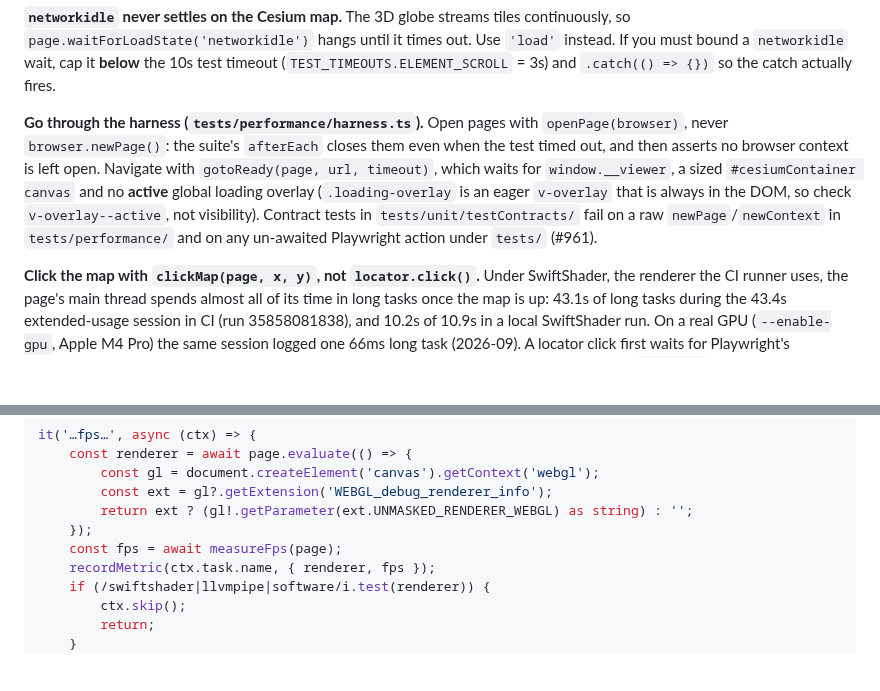
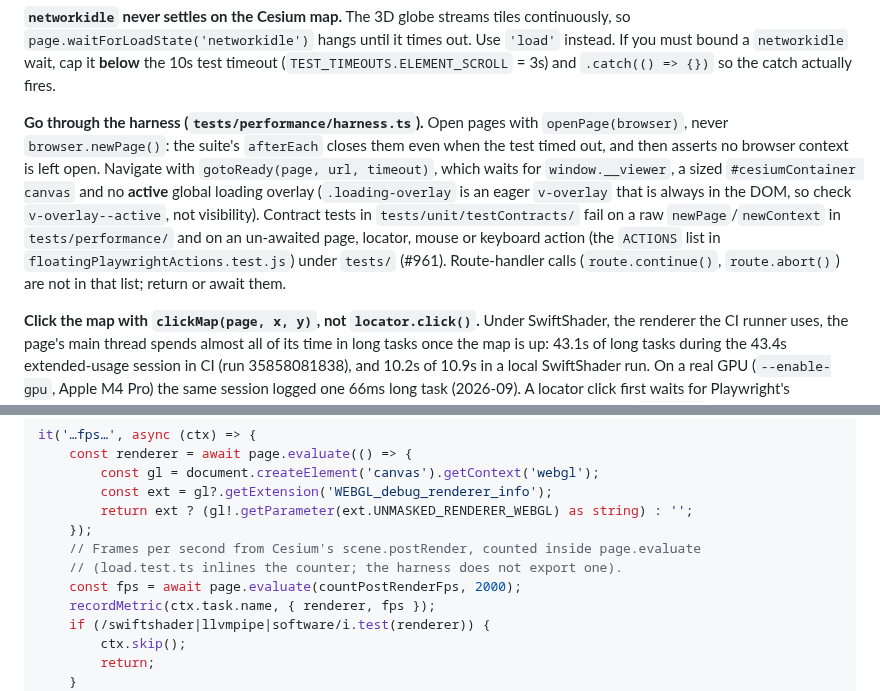
Before and after one commit to ForumViriumHelsinki/R4C-Cesium-Viewer, a Markdown page: .claude/rules/testing.md, 2 parts joined by grey strips. Drawn GitHub-style; blank space fills up the shorter version.

Commit message:
docs(testing): scope the floating-action contract claim and the FPS snippet
The rule said the contract fails on "any un-awaited Playwright action under
tests/". floatingPlaywrightActions.test.js checks a fixed list of page,
locator, mouse and keyboard methods; route-handler calls such as
route.continue() and route.abort() are not in it, and load.test.ts and several
E2E specs still call them without returning the promise. The FPS example
called a measureFps() helper that exists nowhere; it now says the counter is
inlined in load.test.ts.

Co-Authored-By: Claude Opus 5.5 (1M context) <noreply@anthropic.com>
Claude-Session: https://claude.ai/code/session_01U2wU7XyJGyRuhNDh7XRXJ9

```diff
--- a/.claude/rules/testing.md
+++ b/.claude/rules/testing.md
@@ -280,7 +280,7 @@ cesiumTest('test name', async ({ cesiumPage }, testInfo) => {
 
 **`networkidle` never settles on the Cesium map.** The 3D globe streams tiles continuously, so `page.waitForLoadState('networkidle')` hangs until it times out. Use `'load'` instead. If you must bound a `networkidle` wait, cap it **below** the 10s test timeout (`TEST_TIMEOUTS.ELEMENT_SCROLL` = 3s) and `.catch(() => {})` so the catch actually fires.
 
-**Go through the harness (`tests/performance/harness.ts`).** Open pages with `openPage(browser)`, never `browser.newPage()`: the suite's `afterEach` closes them even when the test timed out, and then asserts no browser context is left open. Navigate with `gotoReady(page, url, timeout)`, which waits for `window.__viewer`, a sized `#cesiumContainer canvas` and no **active** global loading overlay (`.loading-overlay` is an eager `v-overlay` that is always in the DOM, so check `v-overlay--active`, not visibility). Contract tests in `tests/unit/testContracts/` fail on a raw `newPage`/`newContext` in `tests/performance/` and on any un-awaited Playwright action under `tests/` (#961).
+**Go through the harness (`tests/performance/harness.ts`).** Open pages with `openPage(browser)`, never `browser.newPage()`: the suite's `afterEach` closes them even when the test timed out, and then asserts no browser context is left open. Navigate with `gotoReady(page, url, timeout)`, which waits for `window.__viewer`, a sized `#cesiumContainer canvas` and no **active** global loading overlay (`.loading-overlay` is an eager `v-overlay` that is always in the DOM, so check `v-overlay--active`, not visibility). Contract tests in `tests/unit/testContracts/` fail on a raw `newPage`/`newContext` in `tests/performance/` and on an un-awaited page, locator, mouse or keyboard action (the `ACTIONS` list in `floatingPlaywrightActions.test.js`) under `tests/` (#961). Route-handler calls (`route.continue()`, `route.abort()`) are not in that list; return or await them.
 
 **Click the map with `clickMap(page, x, y)`, not `locator.click()`.** Under SwiftShader, the renderer the CI runner uses, the page's main thread spends almost all of its time in long tasks once the map is up: 43.1s of long tasks during the 43.4s extended-usage session in CI (run 35858081838), and 10.2s of 10.9s in a local SwiftShader run. On a real GPU (`--enable-gpu`, Apple M4 Pro) the same session logged one 66ms long task (2026-09). A locator click first waits for Playwright's visible/enabled/stable checks, each of which needs that thread, and it took seconds per click. `clickMap` dispatches `page.mouse.click` at canvas coordinates and records how long the browser took to acknowledge it; `probeResponsiveness(page)` records an empty `page.evaluate` round trip. `gotoReady` also hides the disclaimer dialog and scrims and sets `pointer-events: none` on the floating controls (nav drawer, camera/zoom/compass controls, compact timeline), so clicks at map coordinates reach the canvas.
 
@@ -295,7 +295,9 @@ it('…fps…', async (ctx) => {
 		const ext = gl?.getExtension('WEBGL_debug_renderer_info');
 		return ext ? (gl!.getParameter(ext.UNMASKED_RENDERER_WEBGL) as string) : '';
 	});
-	const fps = await measureFps(page);
+	// Frames per second from Cesium's scene.postRender, counted inside page.evaluate
+	// (load.test.ts inlines the counter; the harness does not export one).
+	const fps = await page.evaluate(countPostRenderFps, 2000);
 	recordMetric(ctx.task.name, { renderer, fps });
 	if (/swiftshader|llvmpipe|software/i.test(renderer)) {
 		ctx.skip();
```
